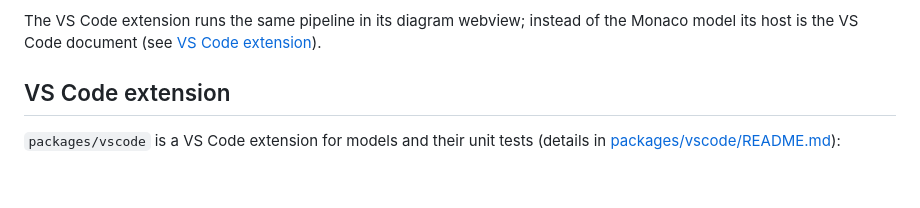
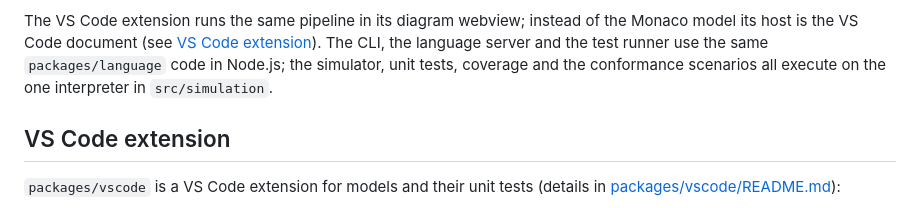
Before and after one commit to armaxri/DeviceModeler, a Markdown page: README.md, the part around one of its changes. Rendered like a GitHub page; blank space fills up the shorter version.

```diff
--- a/README.md
+++ b/README.md
@@ -689,7 +716,9 @@ custom views. Diagram interactions are turned into text edits by `ModelEditor` a
 model, which triggers the same pipeline again – so undo / redo, comments and formatting just work.
 
 The VS Code extension runs the same pipeline in its diagram webview; instead of the Monaco model its
-host is the VS Code document (see [VS Code extension](#vs-code-extension)).
+host is the VS Code document (see [VS Code extension](#vs-code-extension)). The CLI, the language server
+and the test runner use the same `packages/language` code in Node.js; the simulator, unit tests,
+coverage and the conformance scenarios all execute on the one interpreter in `src/simulation`.
 
 ## VS Code extension
 
```
Also changed, not shown: other parts of README.md (+61 -34 lines).
